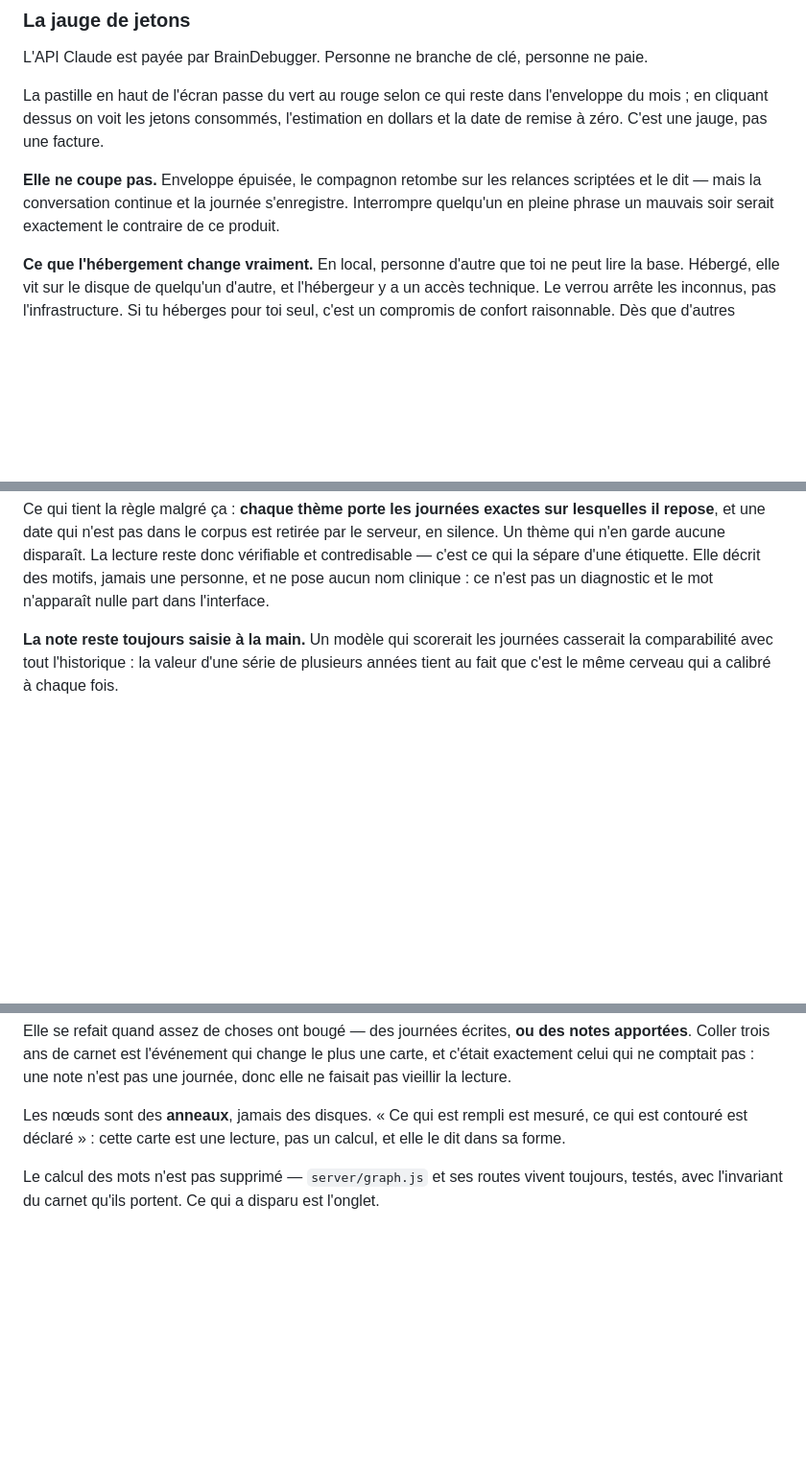
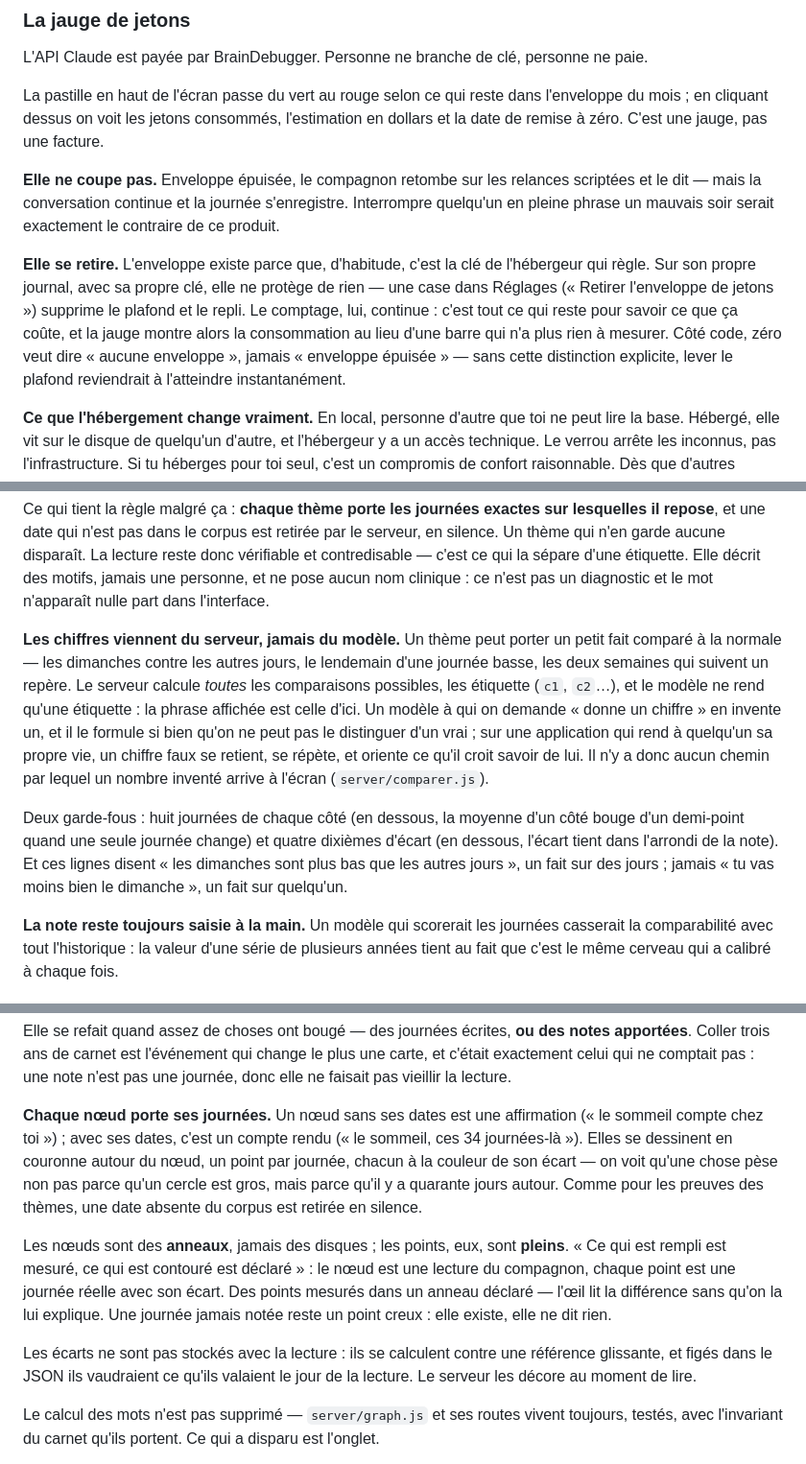
Before and after one commit to TheMashy/BrainDebugger, a Markdown page: README.md, 3 parts joined by grey strips. Shown at 96% size. Drawn GitHub-style; blank space fills up the shorter version.

Commit message:
Le README suit : l'enveloppe, les chiffres, les journées des nœuds
Co-Authored-By: Claude Opus 5 <noreply@anthropic.com>
Claude-Session: https://claude.ai/code/session_01Kc1b6nyx1Tjhk7bXpXctF8

```diff
--- a/README.md
+++ b/README.md
@@ -124,6 +124,14 @@ date de remise à zéro. C'est une jauge, pas une facture.
 et le dit — mais la conversation continue et la journée s'enregistre. Interrompre
 quelqu'un en pleine phrase un mauvais soir serait exactement le contraire de ce produit.
 
+**Elle se retire.** L'enveloppe existe parce que, d'habitude, c'est la clé de l'hébergeur
+qui règle. Sur son propre journal, avec sa propre clé, elle ne protège de rien — une case
+dans Réglages (« Retirer l'enveloppe de jetons ») supprime le plafond et le repli. Le
+comptage, lui, continue : c'est tout ce qui reste pour savoir ce que ça coûte, et la jauge
+montre alors la consommation au lieu d'une barre qui n'a plus rien à mesurer. Côté code,
+zéro veut dire « aucune enveloppe », jamais « enveloppe épuisée » — sans cette distinction
+explicite, lever le plafond reviendrait à l'atteindre instantanément.
+
 **Ce que l'hébergement change vraiment.** En local, personne d'autre que toi ne peut lire
 la base. Hébergé, elle vit sur le disque de quelqu'un d'autre, et l'hébergeur y a un accès
 technique. Le verrou arrête les inconnus, pas l'infrastructure. Si tu héberges pour
@@ -165,6 +173,22 @@ serveur, en silence. Un thème qui n'en garde aucune disparaît. La lecture rest
 vérifiable et contredisable — c'est ce qui la sépare d'une étiquette. Elle décrit des
 motifs, jamais une personne, et ne pose aucun nom clinique : ce n'est pas un diagnostic
 et le mot n'apparaît nulle part dans l'interface.
+
+**Les chiffres viennent du serveur, jamais du modèle.** Un thème peut porter un petit fait
+comparé à la normale — les dimanches contre les autres jours, le lendemain d'une journée
+basse, les deux semaines qui suivent un repère. Le serveur calcule *toutes* les
+comparaisons possibles, les étiquette (`c1`, `c2`…), et le modèle ne rend qu'une étiquette :
+la phrase affichée est celle d'ici. Un modèle à qui on demande « donne un chiffre » en
+invente un, et il le formule si bien qu'on ne peut pas le distinguer d'un vrai ; sur une
+application qui rend à quelqu'un sa propre vie, un chiffre faux se retient, se répète, et
+oriente ce qu'il croit savoir de lui. Il n'y a donc aucun chemin par lequel un nombre
+inventé arrive à l'écran (`server/comparer.js`).
+
+Deux garde-fous : huit journées de chaque côté (en dessous, la moyenne d'un côté bouge d'un
+demi-point quand une seule journée change) et quatre dixièmes d'écart (en dessous, l'écart
+tient dans l'arrondi de la note). Et ces lignes disent « les dimanches sont plus bas que
+les autres jours », un fait sur des jours ; jamais « tu vas moins bien le dimanche », un
+fait sur quelqu'un.
 
 **La note reste toujours saisie à la main.** Un modèle qui scorerait les journées
 casserait la comparabilité avec tout l'historique : la valeur d'une série de plusieurs
@@ -343,9 +371,22 @@ apportées**. Coller trois ans de carnet est l'événement qui change le plus un
 c'était exactement celui qui ne comptait pas : une note n'est pas une journée, donc elle
 ne faisait pas vieillir la lecture.
 
-Les nœuds sont des **anneaux**, jamais des disques. « Ce qui est rempli est mesuré, ce qui
-est contouré est déclaré » : cette carte est une lecture, pas un calcul, et elle le dit
-dans sa forme.
+**Chaque nœud porte ses journées.** Un nœud sans ses dates est une affirmation (« le
+sommeil compte chez toi ») ; avec ses dates, c'est un compte rendu (« le sommeil, ces 34
+journées-là »). Elles se dessinent en couronne autour du nœud, un point par journée,
+chacun à la couleur de son écart — on voit qu'une chose pèse non pas parce qu'un cercle est
+gros, mais parce qu'il y a quarante jours autour. Comme pour les preuves des thèmes, une
+date absente du corpus est retirée en silence.
+
+Les nœuds sont des **anneaux**, jamais des disques ; les points, eux, sont **pleins**.
+« Ce qui est rempli est mesuré, ce qui est contouré est déclaré » : le nœud est une lecture
+du compagnon, chaque point est une journée réelle avec son écart. Des points mesurés dans
+un anneau déclaré — l'œil lit la différence sans qu'on la lui explique. Une journée jamais
+notée reste un point creux : elle existe, elle ne dit rien.
+
+Les écarts ne sont pas stockés avec la lecture : ils se calculent contre une référence
+glissante, et figés dans le JSON ils vaudraient ce qu'ils valaient le jour de la lecture.
+Le serveur les décore au moment de lire.
 
 Le calcul des mots n'est pas supprimé — `server/graph.js` et ses routes vivent toujours,
 testés, avec l'invariant du carnet qu'ils portent. Ce qui a disparu est l'onglet.
```
Also changed, not shown: other parts of README.md (+5 -1 lines).
